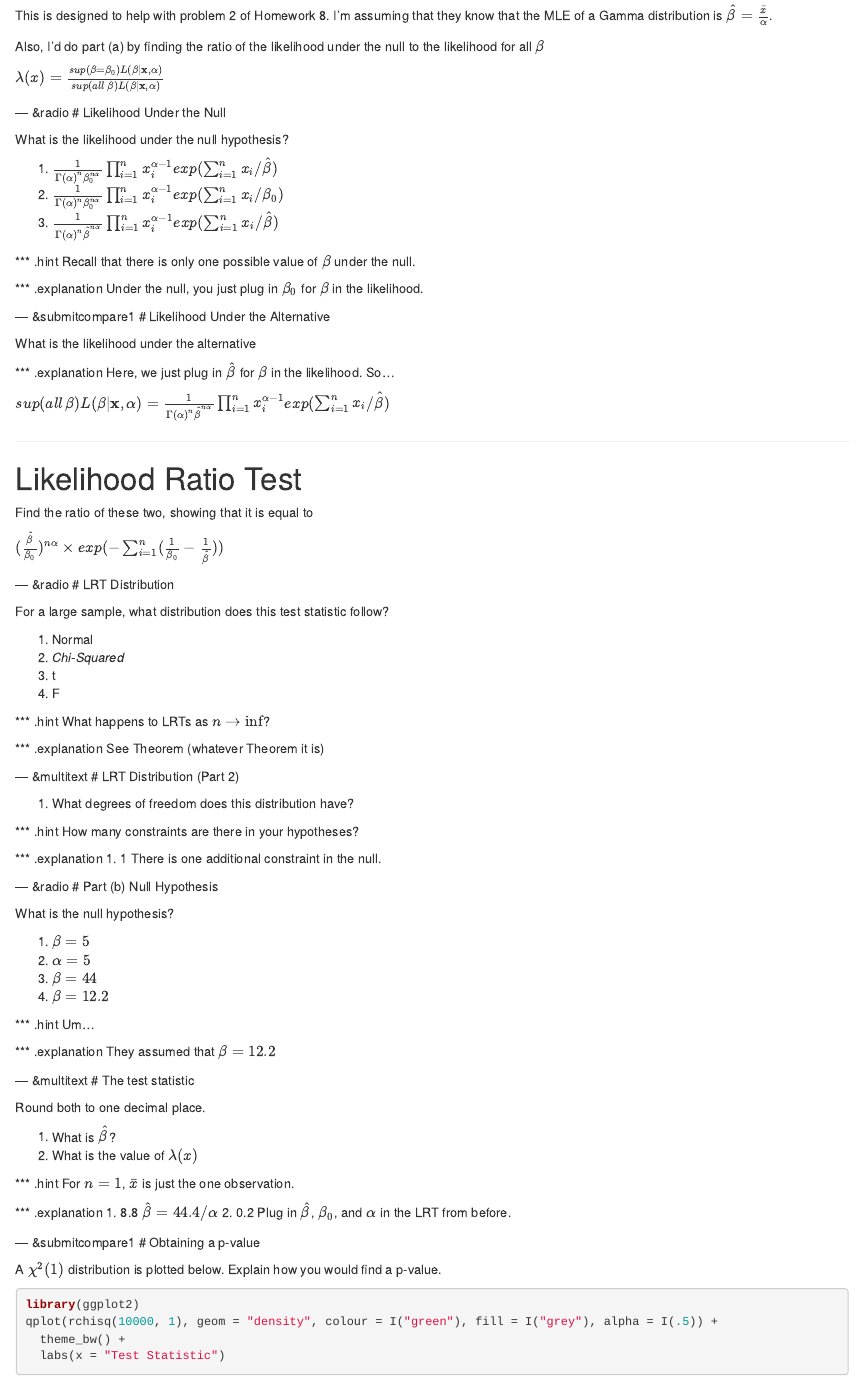
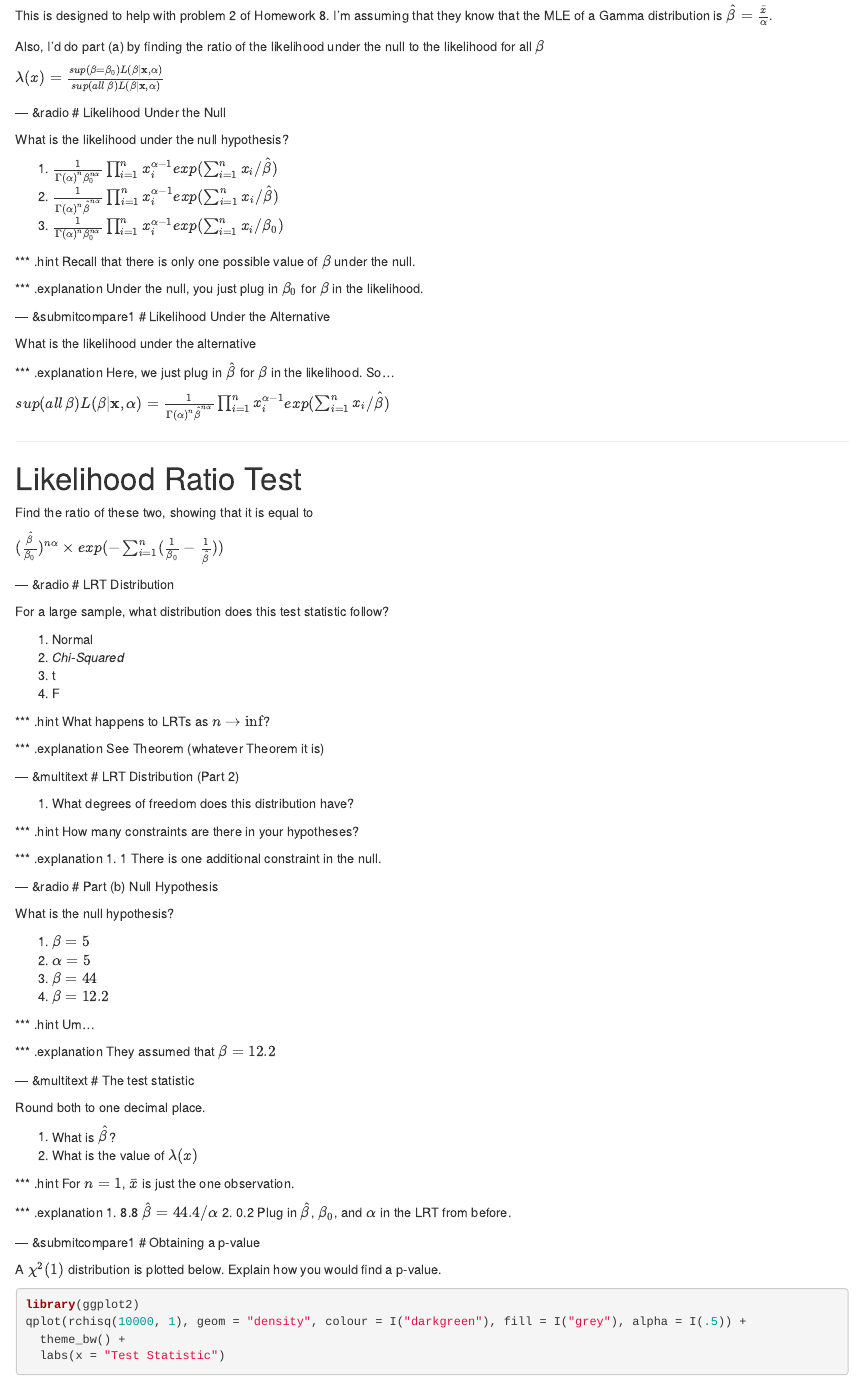
Before and after one commit to kferris10/422_activity, an R Markdown document (index.Rmd): the page in a window 1100 px wide, from 200 px down. Rendered offline with R 4.5, knitr and Pandoc, with nearby package versions; the code chunks are not run, so their results and figures are left out.

Commit message:
Minor updates

````diff
--- a/index.Rmd
+++ b/index.Rmd
@@ -17,7 +17,7 @@ assets      :
     - "http://fonts.googleapis.com/css?family=Vollkorn"
     - "http://fonts.googleapis.com/css?family=Droid%20Sans%20Mono"
 github:
-  website: "https://github.com/kferris10/Ch7-Comparing-Regression-Models"
+  website: "https://github.com/kferris10/422_activity"
 ---
 
 ```{r setup, message = F, warning = F, error = F, echo = F, tidy = F, cache = F}
@@ -53,8 +53,8 @@ Also, I'd do part (a) by finding the ratio of the likelihood under the null to t
 What is the likelihood under the null hypothesis?
 
 1. \( \frac{1}{\Gamma(\alpha)^n \beta_0^{n\alpha}} \prod_{i = 1}^{n} x_i^{\alpha-1} exp(\sum_{i = 1}^{n} x_i / \hat{\beta}) \)
-2. \( \frac{1}{\Gamma(\alpha)^n \beta_0^{n\alpha}} \prod_{i = 1}^{n} x_i^{\alpha-1} exp(\sum_{i = 1}^{n} x_i / \beta_0) \)
-3. \( \frac{1}{\Gamma(\alpha)^n \hat{\beta}^{n\alpha}} \prod_{i = 1}^{n} x_i^{\alpha-1} exp(\sum_{i = 1}^{n} x_i / \hat{\beta}) \)
+2. \( \frac{1}{\Gamma(\alpha)^n \hat{\beta}^{n\alpha}} \prod_{i = 1}^{n} x_i^{\alpha-1} exp(\sum_{i = 1}^{n} x_i / \hat{\beta}) \)
+3. \( \frac{1}{\Gamma(\alpha)^n \beta_0^{n\alpha}} \prod_{i = 1}^{n} x_i^{\alpha-1} exp(\sum_{i = 1}^{n} x_i / \beta_0) \)
 
 *** .hint
 Recall that there is only one possible value of $\beta$ under the null.
@@ -147,7 +147,7 @@ A $\chi^2(1)$ distribution is plotted below.  Explain how you would find a p-val
 
 ```{r chisq1}
 library(ggplot2)
-qplot(rchisq(10000, 1), geom = "density", colour = I("green"), fill = I("grey"), alpha = I(.5)) +
+qplot(rchisq(10000, 1), geom = "density", colour = I("darkgreen"), fill = I("grey"), alpha = I(.5)) +
   theme_bw() +
   labs(x = "Test Statistic")
 ```
````
Also changed, not shown: assets/fig/chisq1-1.png, index.html, index.md.
